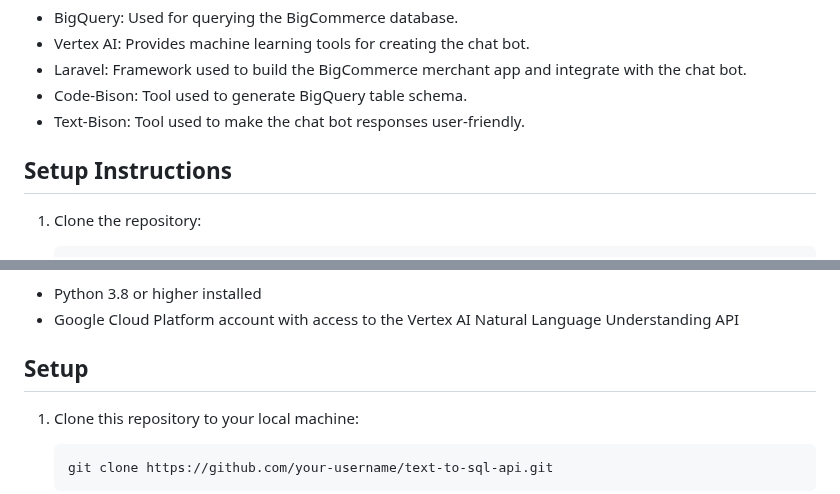
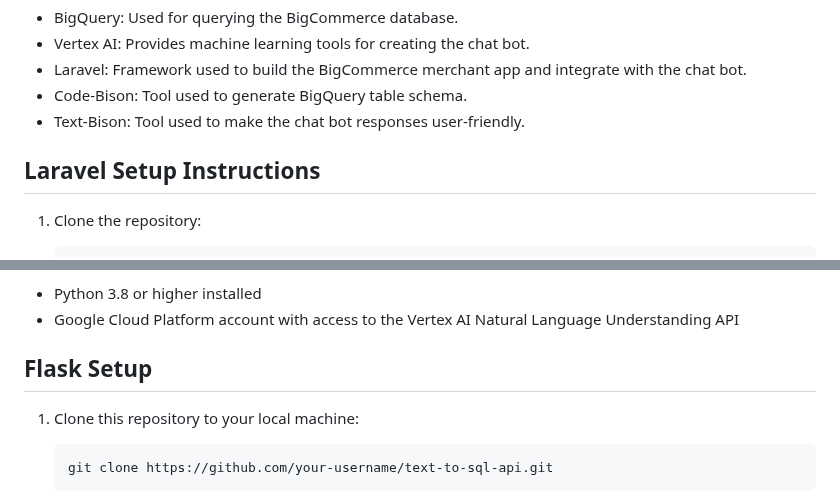
Before and after one commit to nakhterrana/merchant-assistant, a Markdown page: README.md, 2 parts joined by grey strips. Drawn GitHub-style.

Commit message:
Flask API README.md

```diff
--- a/README.md
+++ b/README.md
@@ -10,7 +10,7 @@ Merchant Assistant is a chat bot designed to assist merchants with managing thei
 - Code-Bison: Tool used to generate BigQuery table schema.
 - Text-Bison: Tool used to make the chat bot responses user-friendly.
 
-## Setup Instructions
+## Laravel Setup Instructions
 
 1. Clone the repository:
 
@@ -75,7 +75,7 @@ Before you can use this API, make sure you have the following:
 - Python 3.8 or higher installed
 - Google Cloud Platform account with access to the Vertex AI Natural Language Understanding API
 
-## Setup
+## Flask Setup
 
 1. Clone this repository to your local machine:
 
```
